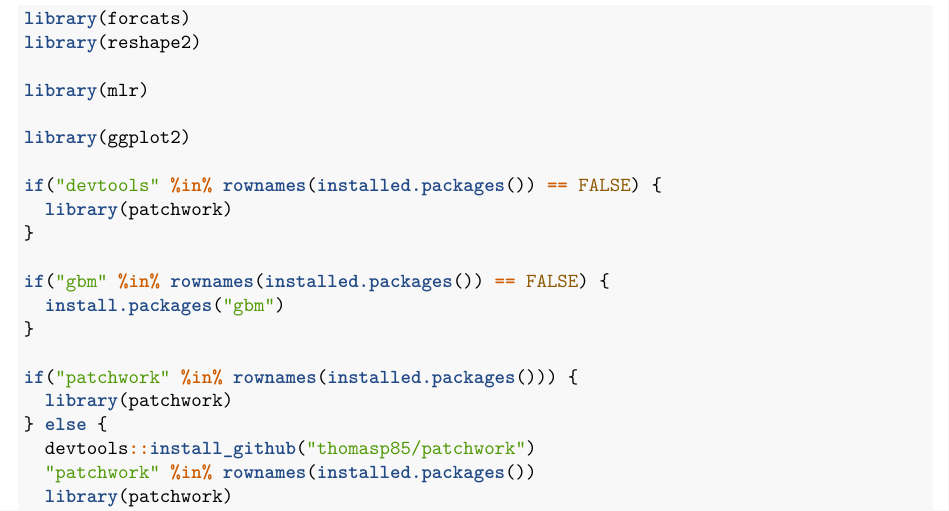
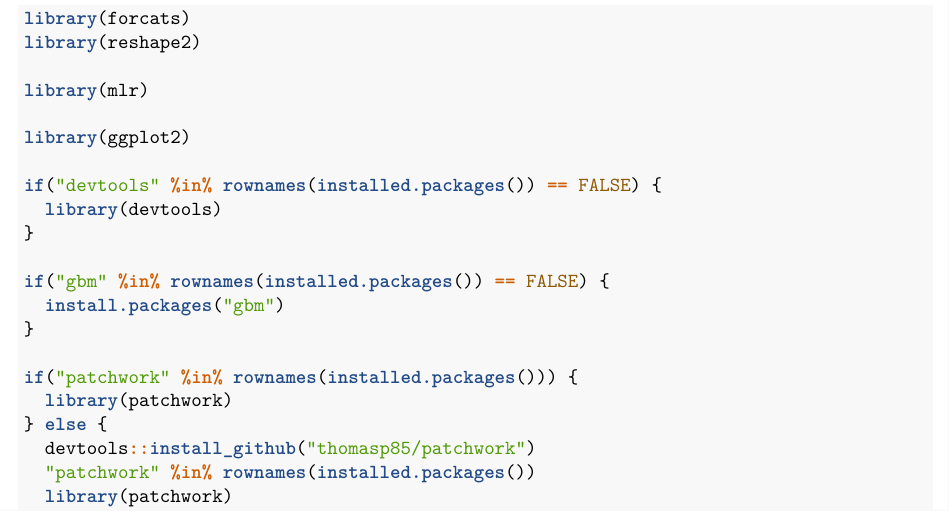
Before and after one commit to PCRuniversum/PCRedux, an R Markdown document (inst/example_plots.Rmd): part of page 1 of 4, cut so that both start at the same text. Rendered offline with R 4.5, knitr and Pandoc, then LaTeX, with nearby package versions; some code elsewhere in the file could not run offline.

Commit message:
fix mistake

```diff
--- a/inst/example_plots.Rmd
+++ b/inst/example_plots.Rmd
@@ -27,7 +27,7 @@ library(mlr)
 library(ggplot2)
 
 if("devtools" %in% rownames(installed.packages()) == FALSE) {
-  library(patchwork)
+  library(devtools)
 }
 
 if("gbm" %in% rownames(installed.packages()) == FALSE) {
```
